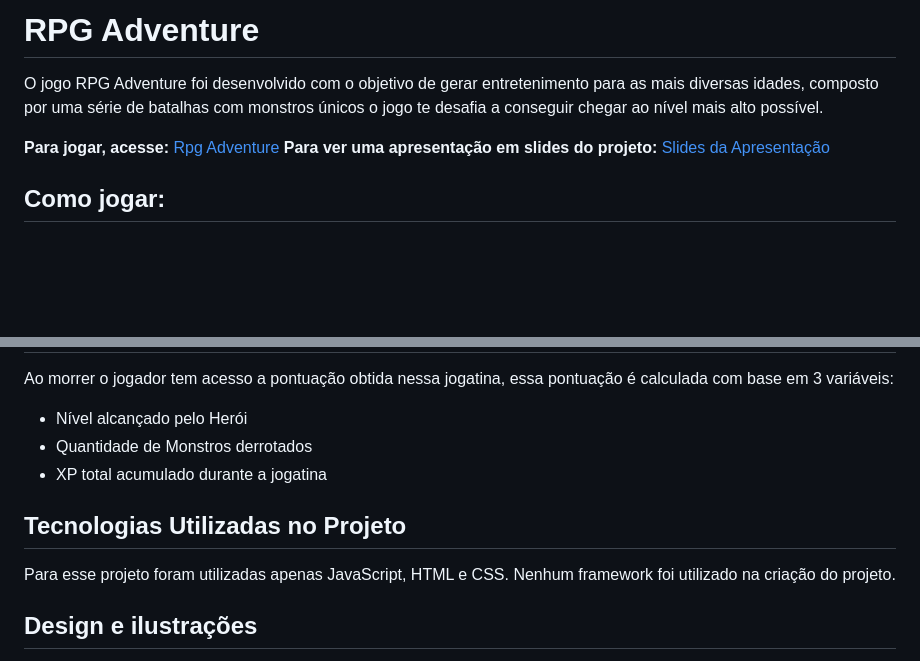
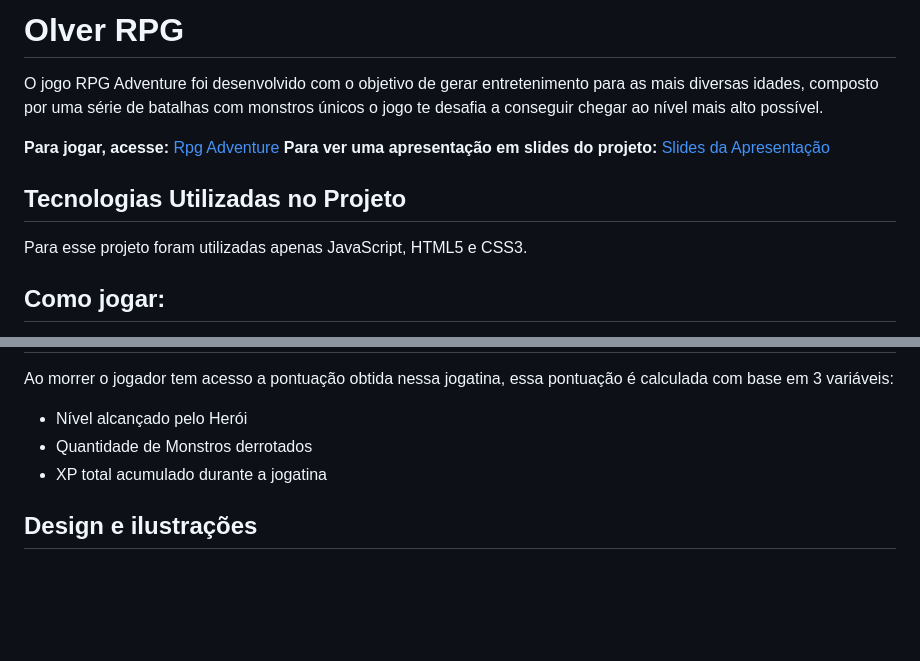
Before and after one commit to olivermatheus-dev/olver-rpg, a Markdown page: README.md, 2 parts joined by grey strips. Rendered like a GitHub page; blank space fills up the shorter version.

```diff
--- a/README.md
+++ b/README.md
@@ -1,9 +1,13 @@
-# RPG Adventure
+# Olver RPG
 
 O jogo RPG Adventure foi desenvolvido com o objetivo de gerar entretenimento para as mais diversas idades, composto por uma série de batalhas com monstros únicos o jogo te desafia a conseguir chegar ao nível mais alto possível.
 
 **Para jogar, acesse:** [Rpg Adventure](https://olivermnoo.github.io/rpg-adventure/)
 **Para ver uma apresentação em slides do projeto:** [Slides da Apresentação](https://www.canva.com/design/DAFYzO2Mt2M/fsVmNyuY94l1ewCsrFA1nA/view?utm_content=DAFYzO2Mt2M&utm_campaign=designshare&utm_medium=link2&utm_source=sharebutton)
+
+## Tecnologias Utilizadas no Projeto
+
+Para esse projeto foram utilizadas apenas JavaScript, HTML5 e CSS3.
 
 ## Como jogar:
 
@@ -71,10 +75,6 @@ Ao morrer o jogador tem acesso a pontuação obtida nessa jogatina, essa pontua
 - Quantidade de Monstros derrotados
 - XP total acumulado durante a jogatina
 
-## Tecnologias Utilizadas no Projeto
-
-Para esse projeto foram utilizadas apenas JavaScript, HTML e CSS. Nenhum framework foi utilizado na criação do projeto.
-
 ## Design e ilustrações
 
 O design tanto do herói e dos monstros quanto dos backgrounds foram retirados do site [Canva](https://www.canva.com/pt_br/) e alguns foram editados e retrabalhados no [Firma](https://www.figma.com/)
```
